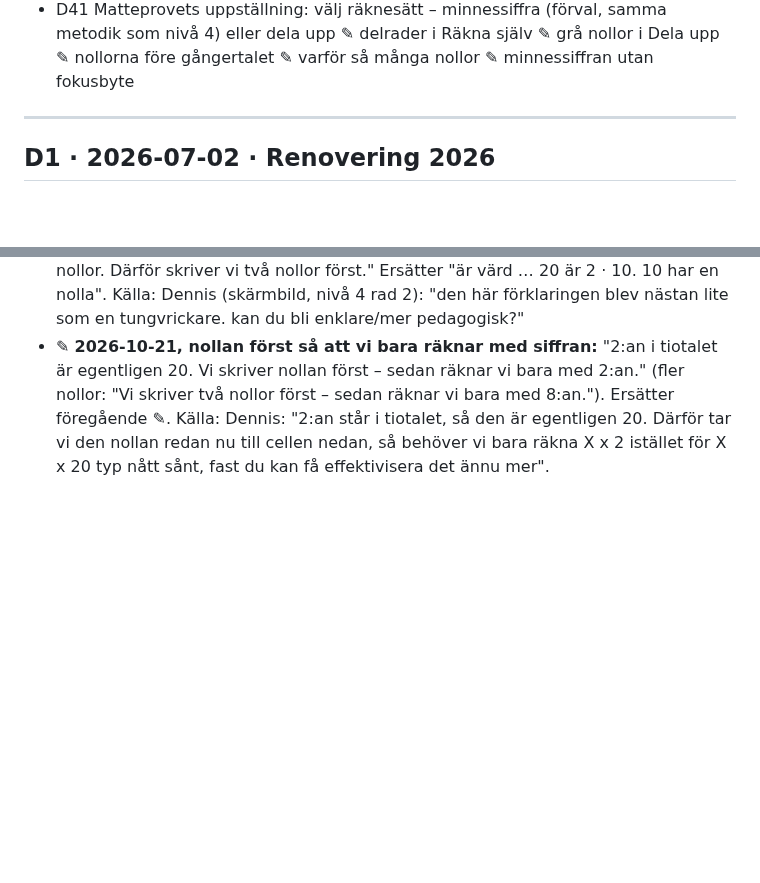
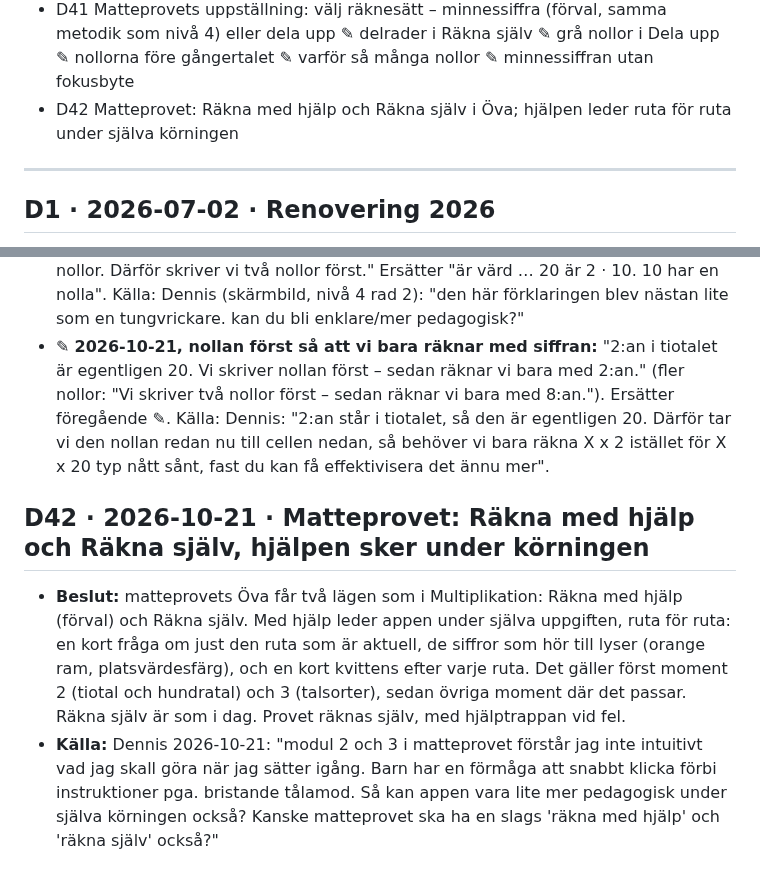
Before and after one commit to Byggbiten/multiplay2, a Markdown page: .project-context/DECISIONS.md, 2 parts joined by grey strips. GitHub-like rendering; blank space fills up the shorter version.

Commit message:
D42: matteprovet får Räkna med hjälp och Räkna själv
Co-Authored-By: Claude Opus 5.5 <noreply@anthropic.com>

```diff
--- a/.project-context/DECISIONS.md
+++ b/.project-context/DECISIONS.md
@@ -64,6 +64,7 @@ daterar annorlunda (kort division "23/9") gäller datumet här.
 - D39 Snällare app: inget ljud, ingen färg och ingen text som säger misslyckande; tydligt vad Klar gör ✎ en knapp som byter namn ✎ problemlösningen i ledda steg ✎ resultatraden
 - D40 Multiplikation nivå 4: minnessiffran kvar, den osynliga nollan i en grå ruta, blandat som det svårare bladet (3·1, 4·1, 2·2, 3·2) ✎ förklara nollan och målcellerna ✎ färgade siffror ✎ orange ram
 - D41 Matteprovets uppställning: välj räknesätt – minnessiffra (förval, samma metodik som nivå 4) eller dela upp ✎ delrader i Räkna själv ✎ grå nollor i Dela upp ✎ nollorna före gångertalet ✎ varför så många nollor ✎ minnessiffran utan fokusbyte
+- D42 Matteprovet: Räkna med hjälp och Räkna själv i Öva; hjälpen leder ruta för ruta under själva körningen
 
 ---
 
@@ -589,3 +590,14 @@ daterar annorlunda (kort division "23/9") gäller datumet här.
   8:an."). Ersätter föregående ✎. Källa: Dennis: "2:an står i tiotalet, så den är egentligen 20. Därför tar vi den
   nollan redan nu till cellen nedan, så behöver vi bara räkna X x 2 istället för X x 20 typ nått sånt, fast du kan få
   effektivisera det ännu mer".
+
+## D42 · 2026-10-21 · Matteprovet: Räkna med hjälp och Räkna själv, hjälpen sker under körningen
+- **Beslut:** matteprovets Öva får två lägen som i Multiplikation: Räkna med hjälp (förval) och Räkna själv. Med hjälp
+  leder appen under själva uppgiften, ruta för ruta: en kort fråga om just den ruta som är aktuell, de siffror som
+  hör till lyser (orange ram, platsvärdesfärg), och en kort kvittens efter varje ruta. Det gäller först moment 2
+  (tiotal och hundratal) och 3 (talsorter), sedan övriga moment där det passar. Räkna själv är som i dag. Provet räknas
+  själv, med hjälptrappan vid fel.
+- **Källa:** Dennis 2026-10-21: "modul 2 och 3 i matteprovet förstår jag inte intuitivt vad jag skall göra när jag
+  sätter igång. Barn har en förmåga att snabbt klicka förbi instruktioner pga. bristande tålamod. Så kan appen vara
+  lite mer pedagogisk under själva körningen också? Kanske matteprovet ska ha en slags 'räkna med hjälp' och 'räkna
+  själv' också?"
```
Also changed, not shown: CLAUDE.md (+1 -1 lines).
